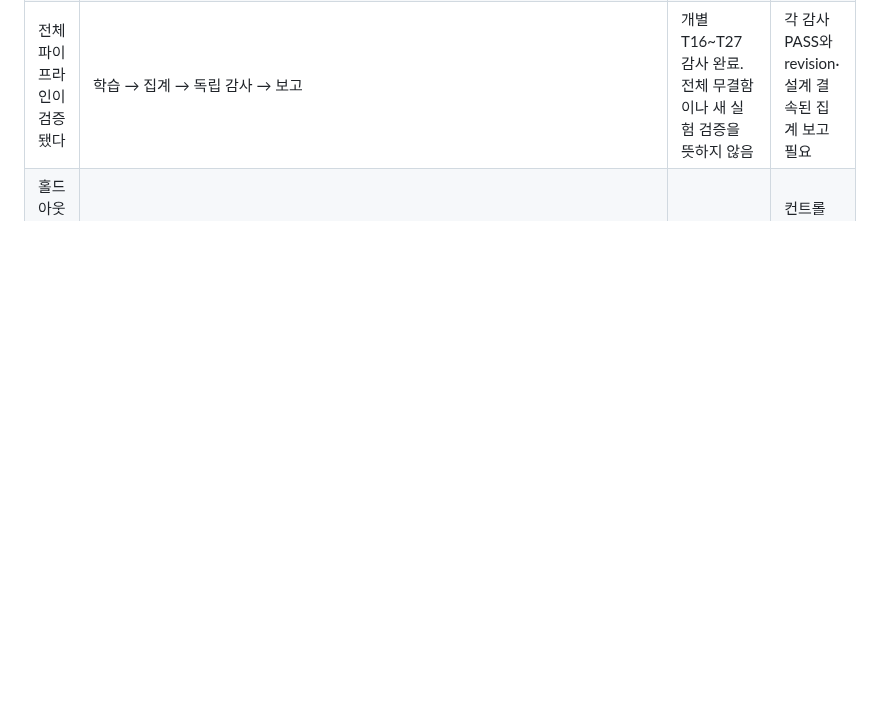
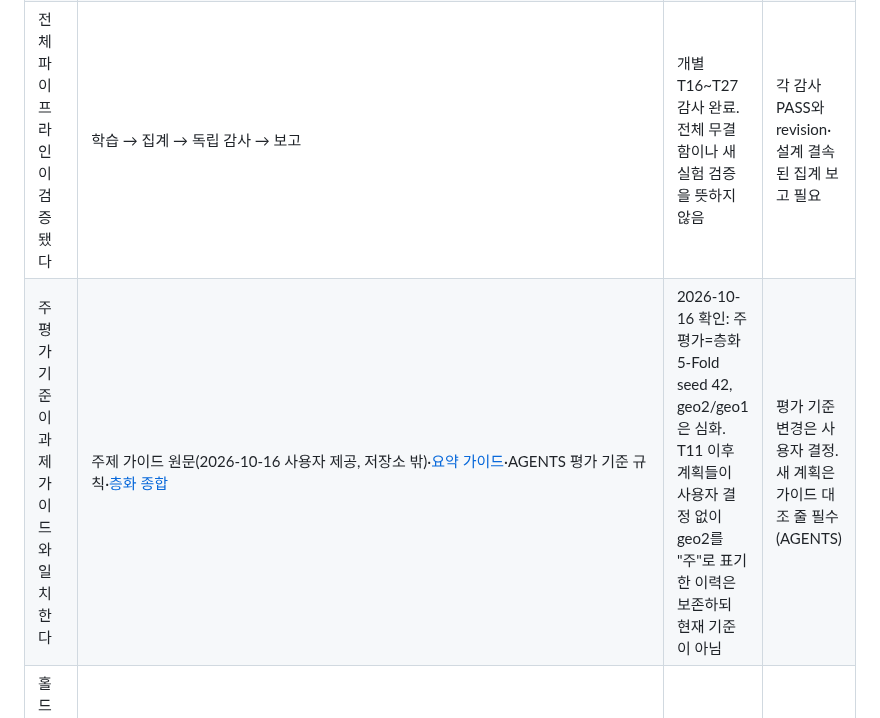
Before and after one commit to Peter-jackson12/earthquake, a Markdown page: docs/RESEARCH_STATUS.md, the part around the change. Drawn GitHub-style; blank space fills up the shorter version.

```diff
--- a/docs/RESEARCH_STATUS.md
+++ b/docs/RESEARCH_STATUS.md
@@ -70,6 +70,7 @@ README는 결과 입구, AGENTS는 현재 규칙, 이 문서는 상태·근거·
 | 학습과 검증 정보가 분리된다 | T16/T18 계획 및 실행기, [데이터 계약](../configs/data_contract.json) | 완료된 T16~T27의 개별 독립 감사 근거 있음. 향후 새 실험은 별도 검증 필요 | 독립 감사 담당: 그룹·ID·내부 선택·예측·모델 재추론 확인 |
 | 재개가 결과를 보존한다 | 실행기 원장·백업·재로딩 로직 및 합성 검사 | T16 실제 중단 후 완료 56개·원본/백업 448개 SHA를 확인해 중단 Fold만 재개, 14:31 해당 Fold 저장·재로딩·백업 완료 | 전체 감사 PASS. 종료 원인은 미확정 유지 |
 | 전체 파이프라인이 검증됐다 | 학습 → 집계 → 독립 감사 → 보고 | 개별 T16~T27 감사 완료. 전체 무결함이나 새 실험 검증을 뜻하지 않음 | 각 감사 PASS와 revision·설계 결속된 집계 보고 필요 |
+| 주 평가 기준이 과제 가이드와 일치한다 | 주제 가이드 원문(2026-10-16 사용자 제공, 저장소 밖)·[요약 가이드](PROJECT_GUIDE_KO.md)·AGENTS 평가 기준 규칙·[층화 종합](../reports/STRATIFIED_SUMMARY_20261016.md) | 2026-10-16 확인: 주 평가=층화 5-Fold seed 42, geo2/geo1은 심화. T11 이후 계획들이 사용자 결정 없이 geo2를 "주"로 표기한 이력은 보존하되 현재 기준이 아님 | 평가 기준 변경은 사용자 결정. 새 계획은 가이드 대조 줄 필수(AGENTS) |
 | 홀드아웃·최종 모델을 바꾸지 않는다 | AGENTS, T0 보고, 후속 계획 | 현재 작업 범위로 유지. 신규 실험은 개발 자료만 사용 | 컨트롤 타워: 새 평가 설계·사용자 결정 전 접근/선정 금지 |
 
 ## 마감 상태와 후속 범위
```
Also changed, not shown: AGENTS.md (+3 -0 lines).
